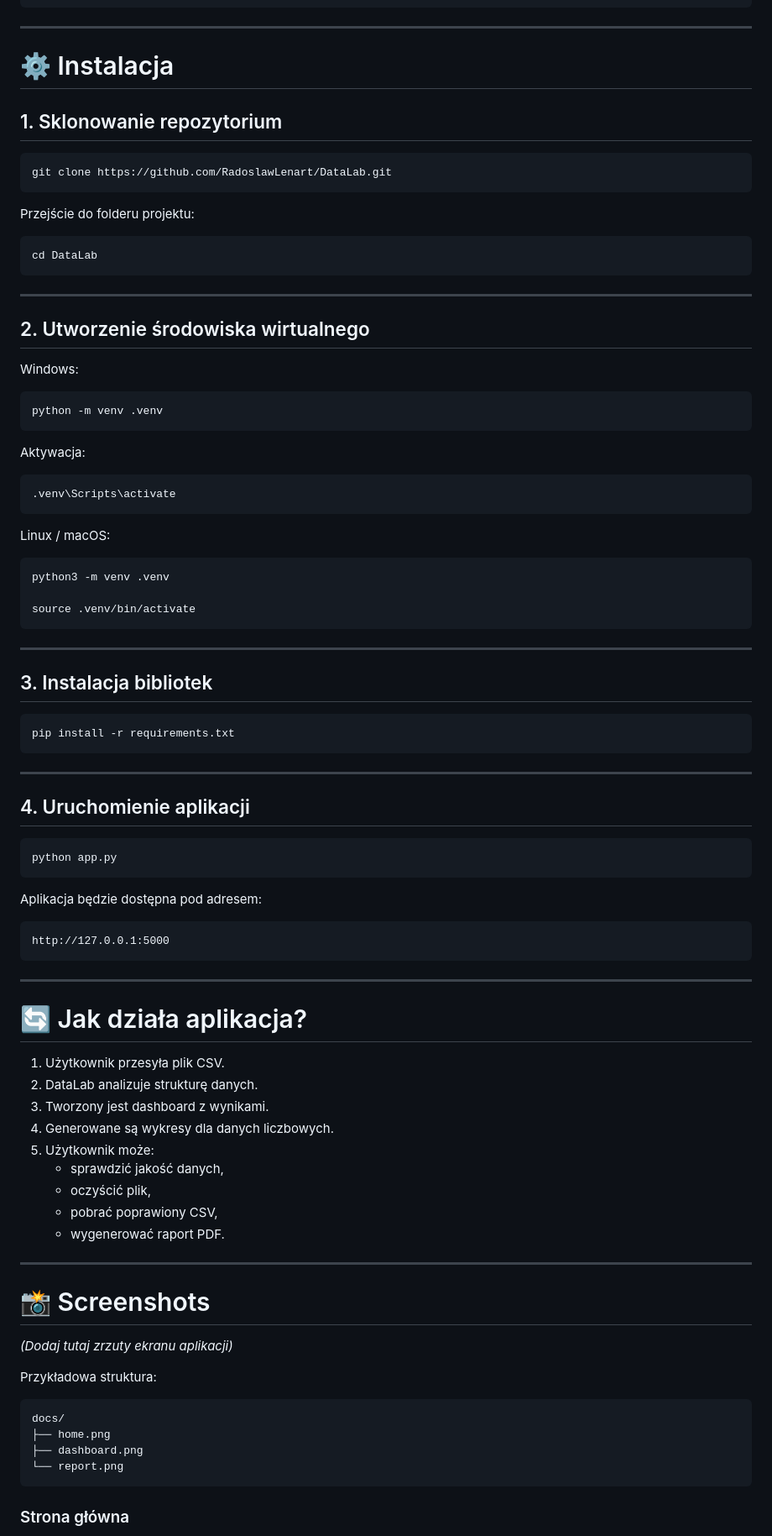
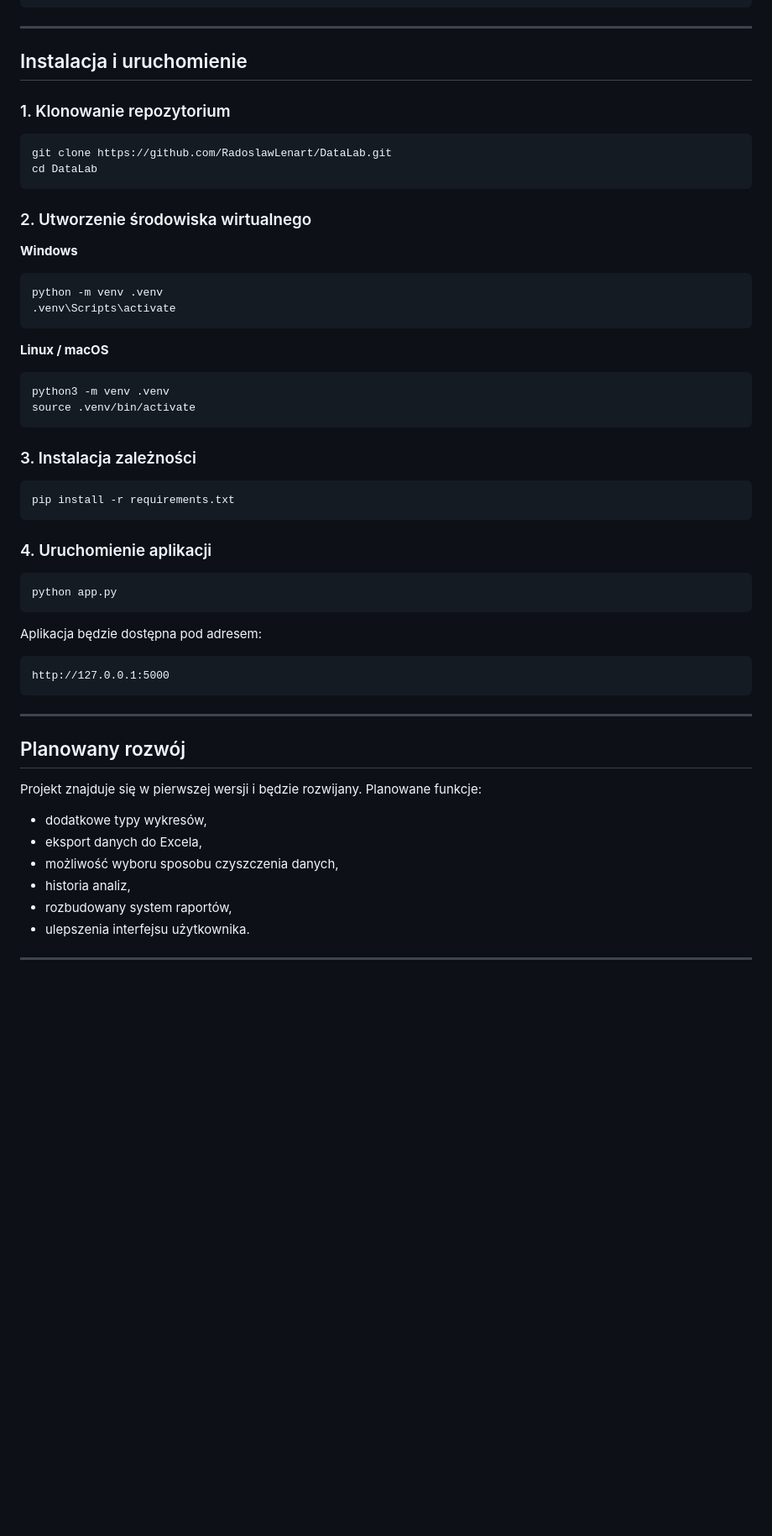
Before and after one commit to RadoslawLenart/DataLab, a Markdown page: files/README.md, the part around one of its changes. Shown at 84% size. GitHub-like rendering; blank space fills up the shorter version.

````diff
--- a/files/README.md
+++ b/files/README.md
@@ -146,55 +127,38 @@ DataLab/
 
 ---
 
-# ⚙️ Instalacja
+## Instalacja i uruchomienie
 
-## 1. Sklonowanie repozytorium
+### 1. Klonowanie repozytorium
 
 ```bash
 git clone https://github.com/RadoslawLenart/DataLab.git
-```
-
-Przejście do folderu projektu:
-
-```bash
 cd DataLab
 ```
 
----
+### 2. Utworzenie środowiska wirtualnego
 
-## 2. Utworzenie środowiska wirtualnego
-
-Windows:
+**Windows**
 
 ```bash
 python -m venv .venv
-```
-
-Aktywacja:
-
-```bash
 .venv\Scripts\activate
 ```
 
-Linux / macOS:
+**Linux / macOS**
 
 ```bash
 python3 -m venv .venv
-
 source .venv/bin/activate
 ```
 
----
-
-## 3. Instalacja bibliotek
+### 3. Instalacja zależności
 
 ```bash
 pip install -r requirements.txt
 ```
 
----
-
-## 4. Uruchomienie aplikacji
+### 4. Uruchomienie aplikacji
 
 ```bash
 python app.py
@@ -202,38 +166,22 @@ python app.py
 
 Aplikacja będzie dostępna pod adresem:
 
-```
+```text
 http://127.0.0.1:5000
 ```
 
 ---
 
-# 🔄 Jak działa aplikacja?
+## Planowany rozwój
 
-1. Użytkownik przesyła plik CSV.
-2. DataLab analizuje strukturę danych.
-3. Tworzony jest dashboard z wynikami.
-4. Generowane są wykresy dla danych liczbowych.
-5. Użytkownik może:
-   - sprawdzić jakość danych,
-   - oczyścić plik,
-   - pobrać poprawiony CSV,
-   - wygenerować raport PDF.
+Projekt znajduje się w pierwszej wersji i będzie rozwijany. Planowane funkcje:
+
+- dodatkowe typy wykresów,
+- eksport danych do Excela,
+- możliwość wyboru sposobu czyszczenia danych,
+- historia analiz,
+- rozbudowany system raportów,
+- ulepszenia interfejsu użytkownika.
 
 ---
 
-# 📸 Screenshots
-
-*(Dodaj tutaj zrzuty ekranu aplikacji)*
-
-Przykładowa struktura:
-
-```
-docs/
-├── home.png
-├── dashboard.png
-└── report.png
-```
-
-### Strona główna
-
````
Also changed, not shown: other parts of files/README.md (+63 -114 lines).
